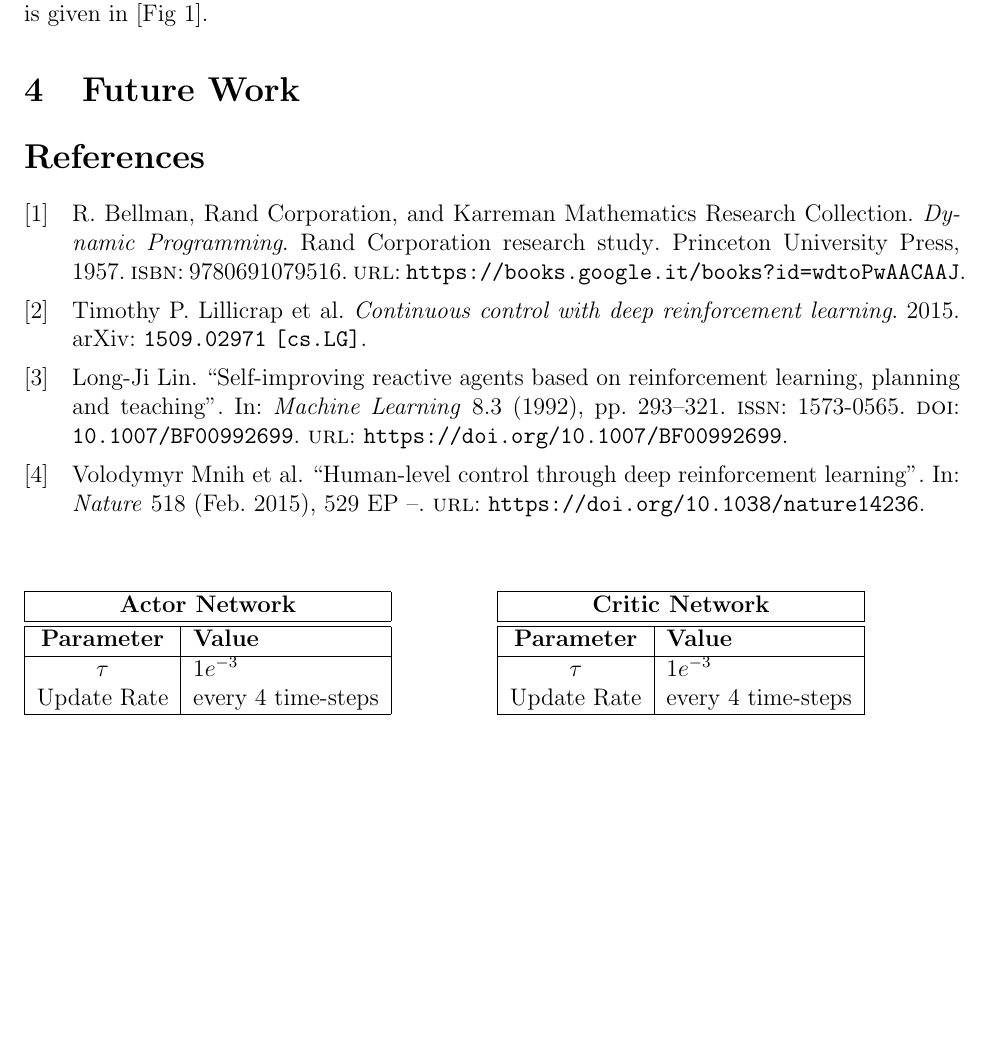
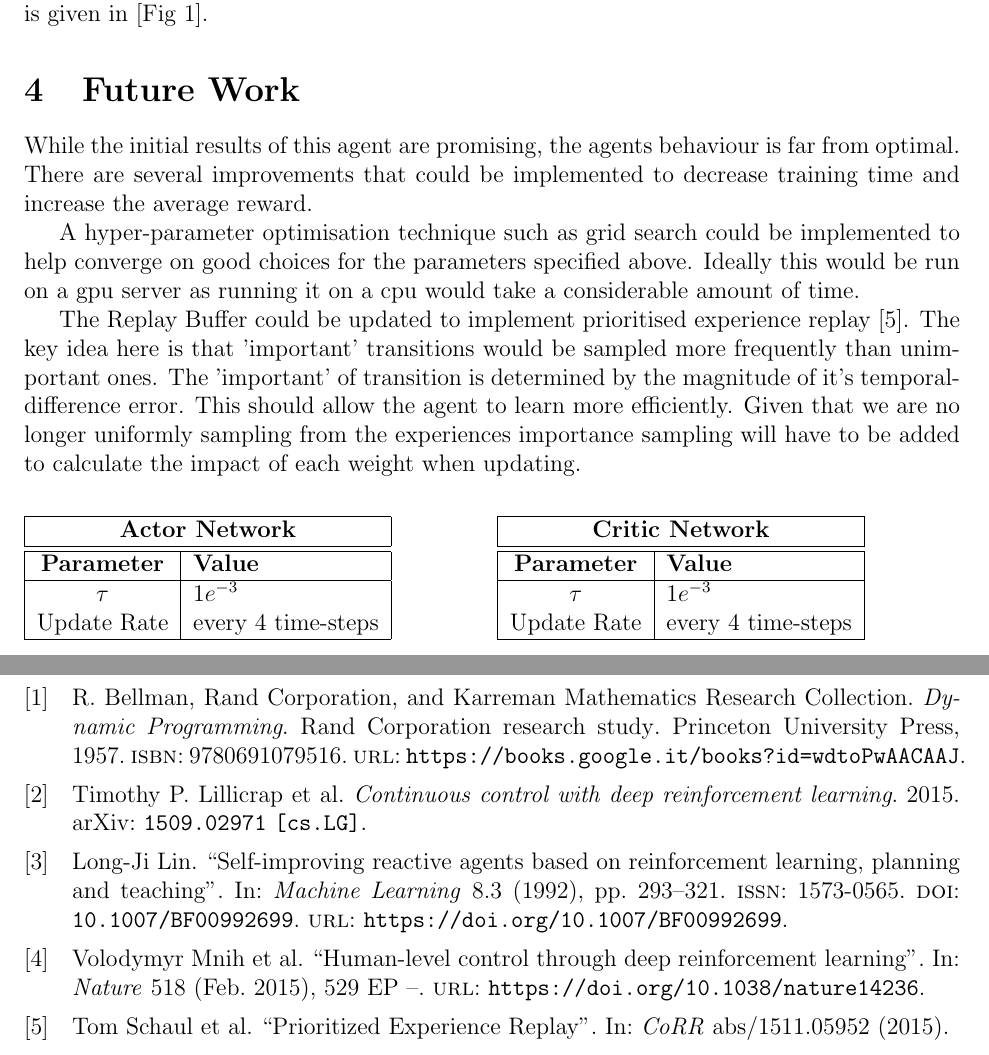
Before and after one commit to rorymcgrath/Reacher_Continuous_Control, a LaTeX document (docs/Report.tex): part of page 2 of 3 before the commit and two parts of pages 2 and 3 of 3 after it, the two joined at a grey line, cut so that both start at the same text, the shorter picture padded with empty space. Compiled offline with pdfLaTeX.

Commit message:
updated section on future work

```diff
--- a/docs/Report.tex
+++ b/docs/Report.tex
@@ -130,8 +129,18 @@ A plot of the reward verses episode number is given in [Fig \ref{results}].
 \end{figure}
 
 
+\section{Future Work}
+While the initial results of this agent are promising, the agents behaviour is far from optimal.
+There are several improvements that could be implemented to decrease training time and increase the average reward.
 
-\section{Future Work}
+A hyper-parameter optimisation technique such as grid search could be implemented to help converge on good choices for the parameters
+specified above.
+Ideally this would be run on a gpu server as running it on a cpu would take a considerable amount of time.
 
+The Replay Buffer could be updated to implement prioritised experience replay \cite{per_paper}.
+The key idea here is that 'important' transitions would be sampled more frequently than unimportant ones.
+The 'important' of transition is determined by the magnitude of it's temporal-difference error.
+This should allow the agent to learn more efficiently.
+Given that we are no longer uniformly sampling from the experiences importance sampling will have to be added to calculate the impact of each weight when updating.
 \printbibliography
 \end{document}
```
Also changed, not shown: docs/Report.tex (1 more changed lines).
